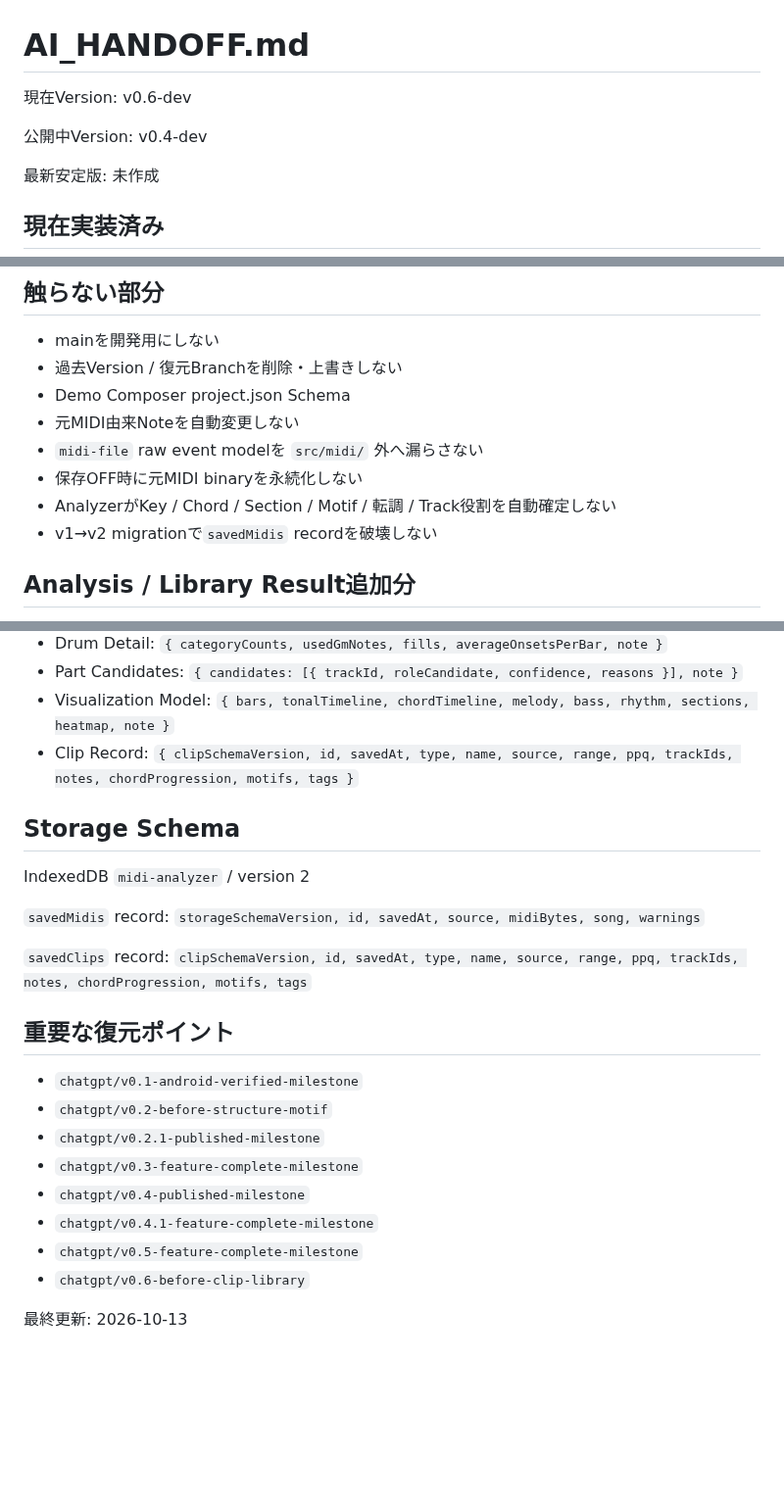
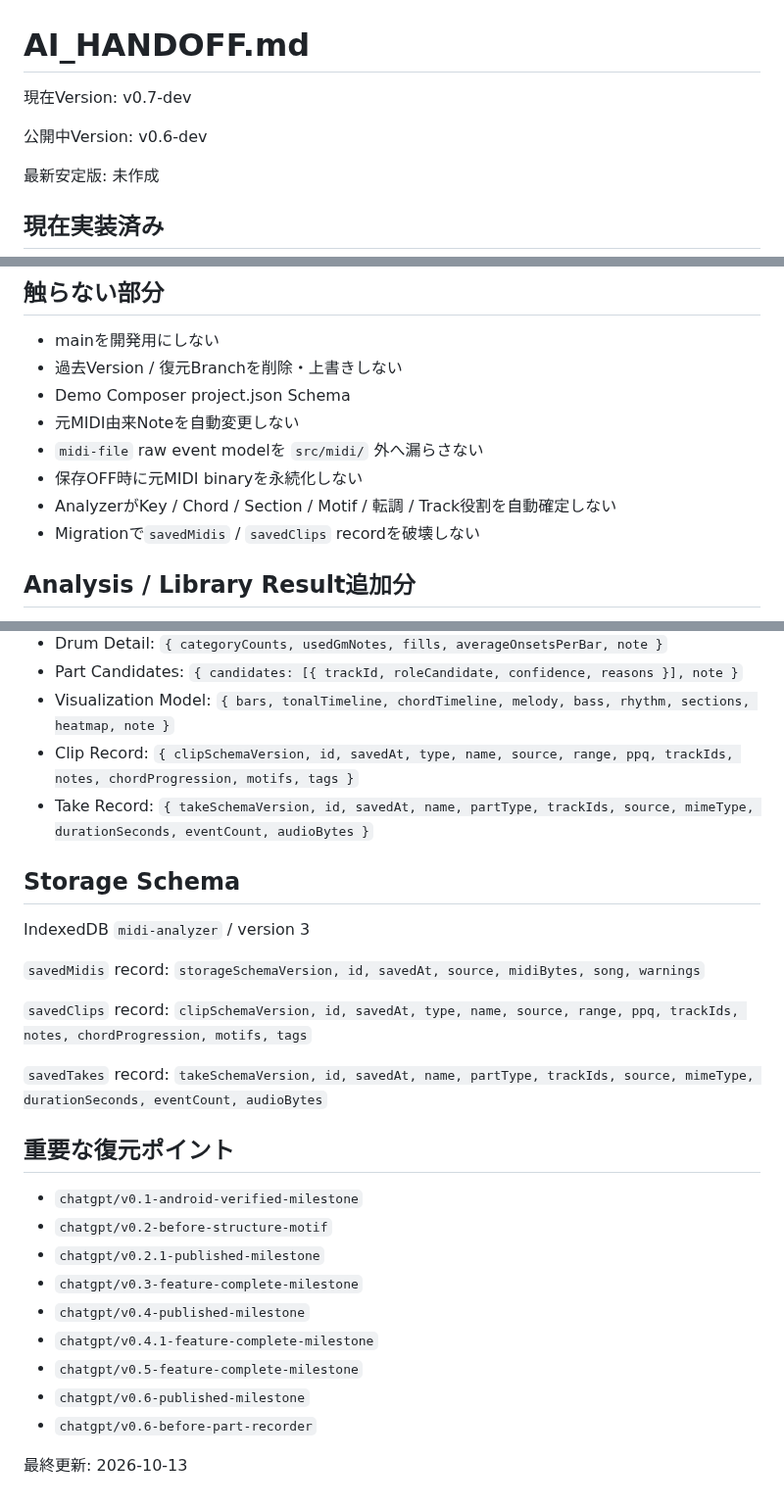
Before and after one commit to tamurayuuki46-cpu/midi-analyzer, a Markdown page: docs/AI_HANDOFF.md, 3 parts joined by grey strips. Shown at 98% size. Rendered like a GitHub page; blank space fills up the shorter version.

```diff
--- a/docs/AI_HANDOFF.md
+++ b/docs/AI_HANDOFF.md
@@ -1,10 +1,10 @@
 # AI_HANDOFF.md
 
 現在Version:
-v0.6-dev
+v0.7-dev
 
 公開中Version:
-v0.4-dev
+v0.6-dev
 
 最新安定版:
 未作成
@@ -90,7 +94,7 @@ Migrationを`fake-indexeddb`で自動テストする。
 - `midi-file` raw event modelを `src/midi/` 外へ漏らさない
 - 保存OFF時に元MIDI binaryを永続化しない
 - AnalyzerがKey / Chord / Section / Motif / 転調 / Track役割を自動確定しない
-- v1→v2 migrationで`savedMidis` recordを破壊しない
+- Migrationで`savedMidis` / `savedClips` recordを破壊しない
 
 ## Analysis / Library Result追加分
 - Compare Summary: `{ name, key, bpm, melodyRange, melodyDensity, bassAverageMovement, rhythmOnsetsPerQuarter, noteDensity, modulationCount, chordProgression, uniqueChords }`
@@ -102,15 +106,19 @@ Migrationを`fake-indexeddb`で自動テストする。
 - Part Candidates: `{ candidates: [{ trackId, roleCandidate, confidence, reasons }], note }`
 - Visualization Model: `{ bars, tonalTimeline, chordTimeline, melody, bass, rhythm, sections, heatmap, note }`
 - Clip Record: `{ clipSchemaVersion, id, savedAt, type, name, source, range, ppq, trackIds, notes, chordProgression, motifs, tags }`
+- Take Record: `{ takeSchemaVersion, id, savedAt, name, partType, trackIds, source, mimeType, durationSeconds, eventCount, audioBytes }`
 
 ## Storage Schema
-IndexedDB `midi-analyzer` / version 2
+IndexedDB `midi-analyzer` / version 3
 
 `savedMidis` record:
 `storageSchemaVersion, id, savedAt, source, midiBytes, song, warnings`
 
 `savedClips` record:
 `clipSchemaVersion, id, savedAt, type, name, source, range, ppq, trackIds, notes, chordProgression, motifs, tags`
+
+`savedTakes` record:
+`takeSchemaVersion, id, savedAt, name, partType, trackIds, source, mimeType, durationSeconds, eventCount, audioBytes`
 
 ## 重要な復元ポイント
 - `chatgpt/v0.1-android-verified-milestone`
@@ -120,7 +128,8 @@ IndexedDB `midi-analyzer` / version 2
 - `chatgpt/v0.4-published-milestone`
 - `chatgpt/v0.4.1-feature-complete-milestone`
 - `chatgpt/v0.5-feature-complete-milestone`
-- `chatgpt/v0.6-before-clip-library`
+- `chatgpt/v0.6-published-milestone`
+- `chatgpt/v0.6-before-part-recorder`
 
 最終更新:
 2026-10-13
```
Also changed, not shown: other parts of docs/AI_HANDOFF.md (+32 -28 lines).
